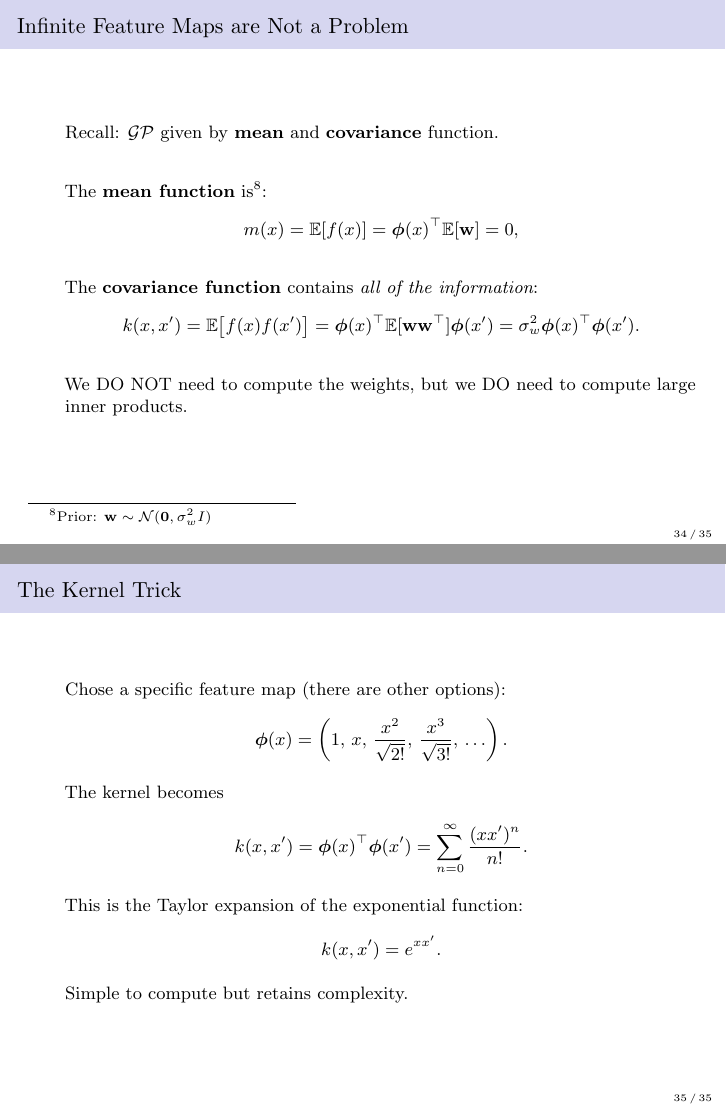
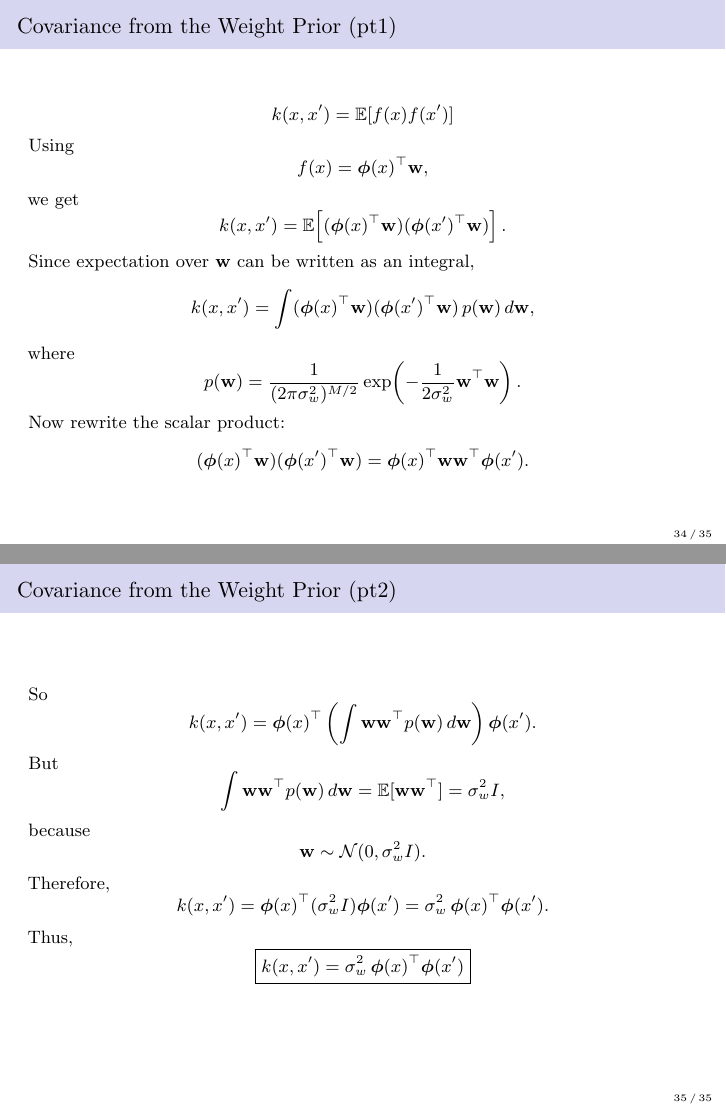
Before and after one commit to gkerr708/gaussian-process-presentation, LaTeX slides (main.tex): pages 34 and 35 of 35, joined at a grey line. Compiled offline with pdfLaTeX.

Commit message:
Final draft

```diff
--- a/main.tex
+++ b/main.tex
@@ -1070,69 +1090,89 @@ beyond local chemical bonds.
 \end{frame}
 
 
-\begin{frame}{Infinite Feature Maps are Not a Problem}
-	\begin{itemize}
-	\setlength{\itemsep}{2.0em}
+\begin{frame}{Covariance from the Weight Prior (pt1)}
+\[
+k(x,x') = \mathbb{E}[f(x)f(x')]
+\]
 
-	\item Recall: $\mathcal{GP}$ given by \textbf{mean} and \textbf{covariance} function.
+Using
+\[
+f(x)=\boldsymbol{\phi}(x)^\top \mathbf{w},
+\]
+we get
+\[
+k(x,x')
+= \mathbb{E}\!\left[(\boldsymbol{\phi}(x)^\top \mathbf{w})
+(\boldsymbol{\phi}(x')^\top \mathbf{w})\right].
+\]
 
-	\item The \textbf{mean function} is\footnote{Prior: $\mathbf{w} \sim \mathcal{N}(\mathbf{0}, \sigma_w^2I)$}:
-	\[
-	m(x) = \mathbb{E}[f(x)]
-		= \boldsymbol{\phi}(x)^\top \mathbb{E}[\mathbf{w}] = 0,
-	\]
+Since expectation over $\mathbf{w}$ can be written as an integral,
+\[
+k(x,x')
+=
+\int
+(\boldsymbol{\phi}(x)^\top \mathbf{w})
+(\boldsymbol{\phi}(x')^\top \mathbf{w})
+\, p(\mathbf{w})\, d\mathbf{w},
+\]
+where
+\[
+p(\mathbf{w})
+=
+\frac{1}{(2\pi \sigma_w^2)^{M/2}}
+\exp\!\left(-\frac{1}{2\sigma_w^2}\mathbf{w}^\top \mathbf{w}\right).
+\]
 
+Now rewrite the scalar product:
+\[
+(\boldsymbol{\phi}(x)^\top \mathbf{w})
+(\boldsymbol{\phi}(x')^\top \mathbf{w})
+=
+\boldsymbol{\phi}(x)^\top \mathbf{w}\mathbf{w}^\top \boldsymbol{\phi}(x').
+\]
 
-	\item The \textbf{covariance function} contains \emph{all of the information}:
-	\[
-	k(x,x')
-	= \mathbb{E}\!\left[f(x)f(x')\right]
-	= \boldsymbol{\phi}(x)^\top \mathbb{E}[\mathbf{w}\mathbf{w}^\top]
-	\boldsymbol{\phi}(x')
-	= \sigma_w^2 \boldsymbol{\phi}(x)^\top \boldsymbol{\phi}(x').
-	\]
+\end{frame}
+\begin{frame}{Covariance from the Weight Prior (pt2)}
 
-	\item We DO NOT need to compute the weights, but we DO need to compute large inner products.
+So
+\[
+k(x,x')
+=
+\boldsymbol{\phi}(x)^\top
+\left(
+\int \mathbf{w}\mathbf{w}^\top p(\mathbf{w})\, d\mathbf{w}
+\right)
+\boldsymbol{\phi}(x').
+\]
 
-	\end{itemize}
+But
+\[
+\int \mathbf{w}\mathbf{w}^\top p(\mathbf{w})\, d\mathbf{w}
+=
+\mathbb{E}[\mathbf{w}\mathbf{w}^\top]
+=
+\sigma_w^2 I,
+\]
+because
+\[
+\mathbf{w}\sim \mathcal N(0,\sigma_w^2 I).
+\]
+
+Therefore,
+\[
+k(x,x')
+=
+\boldsymbol{\phi}(x)^\top (\sigma_w^2 I)\boldsymbol{\phi}(x')
+=
+\sigma_w^2\, \boldsymbol{\phi}(x)^\top \boldsymbol{\phi}(x').
+\]
+
+Thus,
+\[
+\boxed{
+k(x,x')=\sigma_w^2\, \boldsymbol{\phi}(x)^\top \boldsymbol{\phi}(x')
+}
+\]
 \end{frame}
 
-
-\begin{frame}{The Kernel Trick}
-	\begin{itemize}
-	\setlength{\itemsep}{1.2em}
-
-	\item Chose a specific feature map (there are other options):
-	\[
-	\boldsymbol{\phi}(x) =
-	\left(
-	1,\,
-	x,\,
-	\frac{x^2}{\sqrt{2!}},\,
-	\frac{x^3}{\sqrt{3!}},\,
-	\ldots
-	\right).
-	\]
-
-	\item The kernel becomes
-
-	\[
-	k(x,x') =
-	\boldsymbol{\phi}(x)^\top \boldsymbol{\phi}(x')
-	=
-	\sum_{n=0}^{\infty} \frac{(x x')^n}{n!}.
-	\]
-
-	\item This is the Taylor expansion of the exponential function:
-
-	\[
-	k(x,x') = e^{x x'}.
-	\]
-
-	\item Simple to compute but retains complexity.
-
-	\end{itemize}
-\end{frame}
-
-
 \end{document}
```
Also changed, not shown: main.pdf, main.tex (64 more changed lines), 8 other files.
